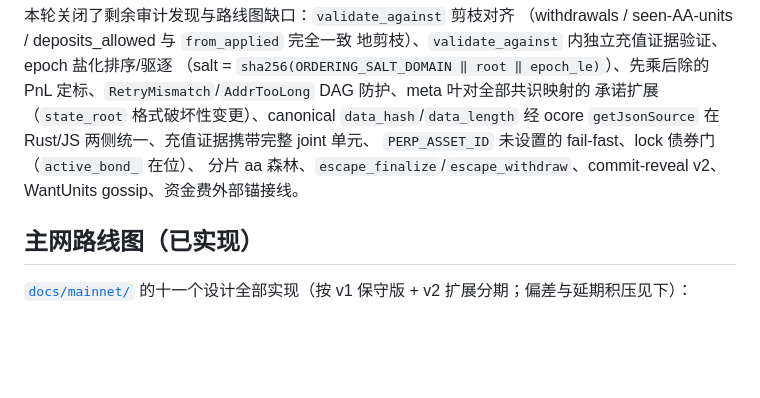
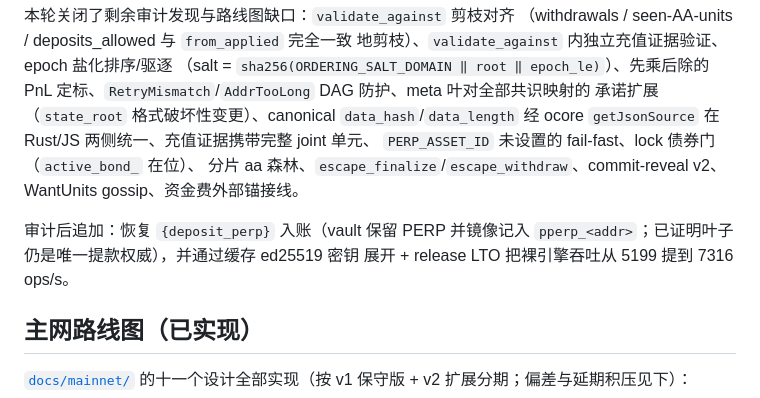
Before and after one commit to lhxmall/operp, a Markdown page: README.zh-CN.md, the part around the change. Rendered like a GitHub page; blank space fills up the shorter version.

```diff
--- a/README.zh-CN.md
+++ b/README.zh-CN.md
@@ -334,6 +334,10 @@ PnL 定标、`RetryMismatch`/`AddrTooLong` DAG 防护、meta 叶对全部共识
 分片 aa 森林、`escape_finalize`/`escape_withdraw`、commit-reveal v2、
 WantUnits gossip、资金费外部锚接线。
 
+审计后追加：恢复 `{deposit_perp}` 入账（vault 保留 PERP 并镜像记入
+`pperp_<addr>`；已证明叶子仍是唯一提款权威），并通过缓存 ed25519 密钥
+展开 + release LTO 把裸引擎吞吐从 5199 提到 7316 ops/s。
+
 ## 主网路线图（已实现）
 
 [`docs/mainnet/`](docs/mainnet/) 的十一个设计全部实现（按 v1 保守版 +
```
Also changed, not shown: README.md (+5 -0 lines), docs/MECHANISMS.md (+6 -3 lines).
